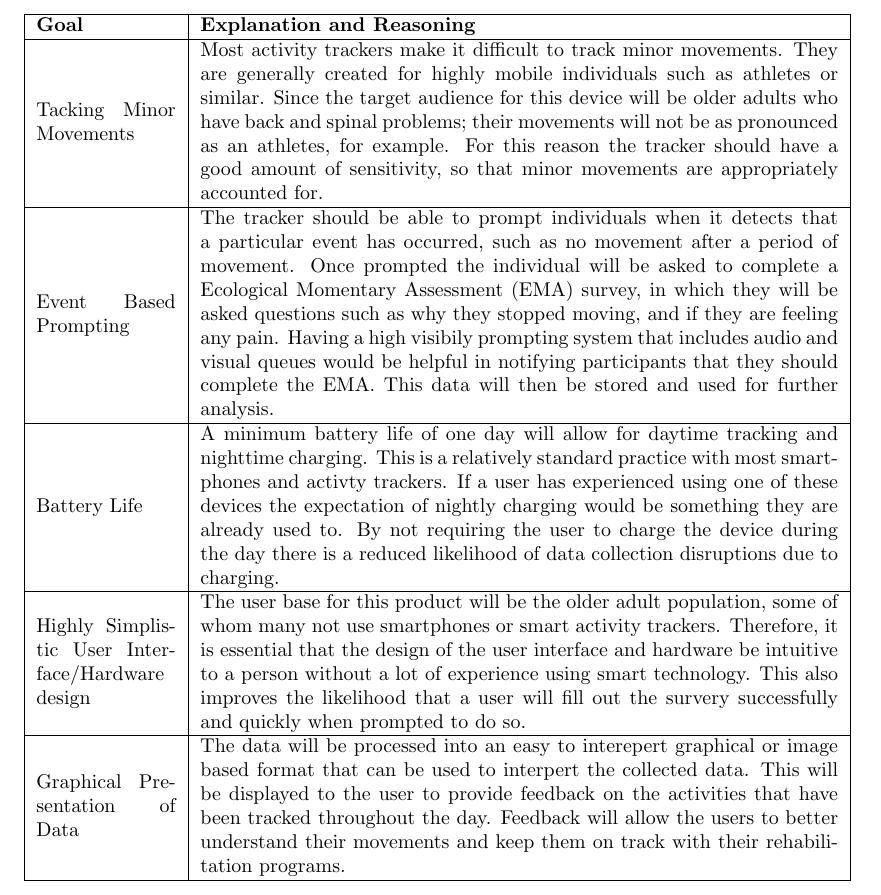
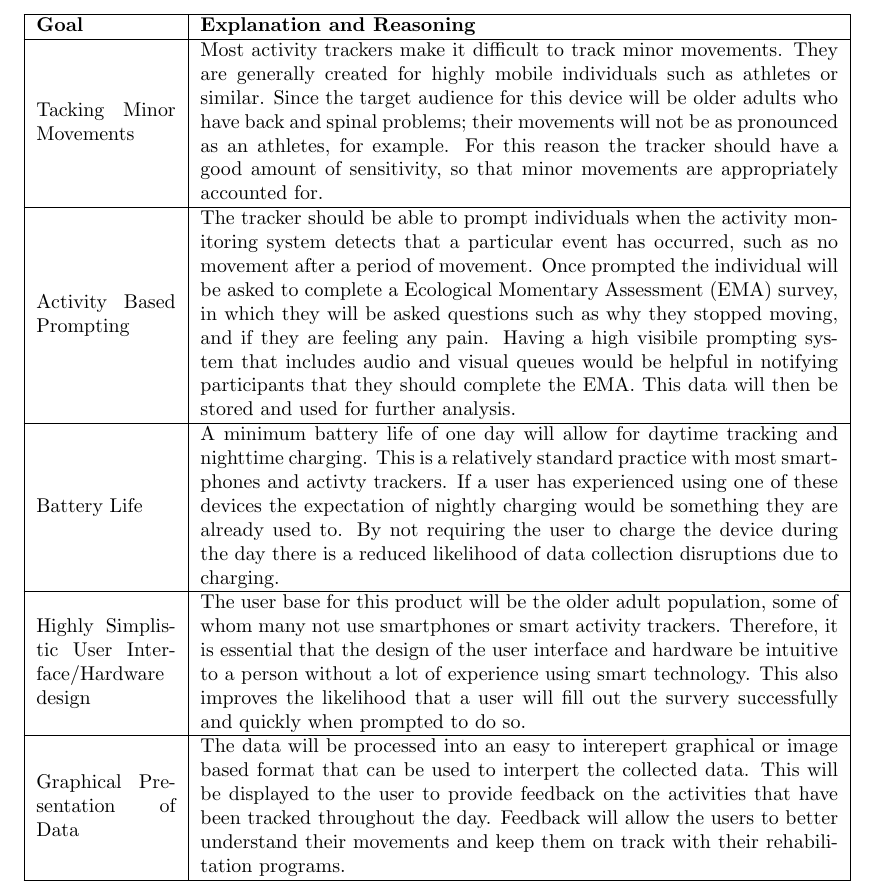
Before and after one commit to zakerl/Capstone_Project, a LaTeX document (docs/ProblemStatementAndGoals/Team1_ProblemStatement & Goals.tex): part of page 4 of 5, cut so that both start at the same text. Compiled offline with pdfLaTeX.

Commit message:
Changed event-based prompting to activity based prompting in base goals

```diff
--- a/docs/ProblemStatementAndGoals/Team1_ProblemStatement & Goals.tex
+++ b/docs/ProblemStatementAndGoals/Team1_ProblemStatement & Goals.tex
@@ -85,7 +85,7 @@ Constraints include. All the numbers included are average and are subject to cha
         Tacking Minor Movements                          & Most activity trackers make it difficult to track minor movements.
         They are generally created for highly mobile individuals such as athletes or similar. Since the target audience for this device will be older adults who have back and spinal problems; their movements will not be as pronounced as an athletes, for example. For this reason the tracker should have a good amount of sensitivity, so that minor movements are appropriately accounted for.                                                                                                                                                                                                                                                       \\
         \hline
-        Event Based Prompting                            & The tracker should be able to prompt individuals when it detects that a particular event has occurred, such as no movement after a period of movement.  Once prompted the individual will be asked to complete a Ecological Momentary Assessment (EMA) survey, in which they will be asked questions such as why they stopped moving, and if they are feeling any pain. Having a high visibily prompting system that includes audio and visual queues would be helpful in notifying participants that they should complete the EMA. This data will then be stored and used for further analysis. \\
+        Activity Based Prompting                            & The tracker should be able to prompt individuals when the activity monitoring system detects that a particular event has occurred, such as no movement after a period of movement.  Once prompted the individual will be asked to complete a Ecological Momentary Assessment (EMA) survey, in which they will be asked questions such as why they stopped moving, and if they are feeling any pain. Having a high visibile prompting system that includes audio and visual queues would be helpful in notifying participants that they should complete the EMA. This data will then be stored and used for further analysis. \\
         \hline
         Battery Life                                     & A minimum battery life of one day will allow for daytime tracking and nighttime charging. This is a relatively standard practice with most smartphones and activty trackers. If a user has experienced using one of these devices the expectation of nightly charging would be something they are already used to. By not requiring the user to charge the device during the day there is a reduced likelihood of data collection disruptions due to charging.                                                                                                                                   \\
         \hline
```
Also changed, not shown: docs/ProblemStatementAndGoals/Team1_ProblemStatement & Goals.pdf.
